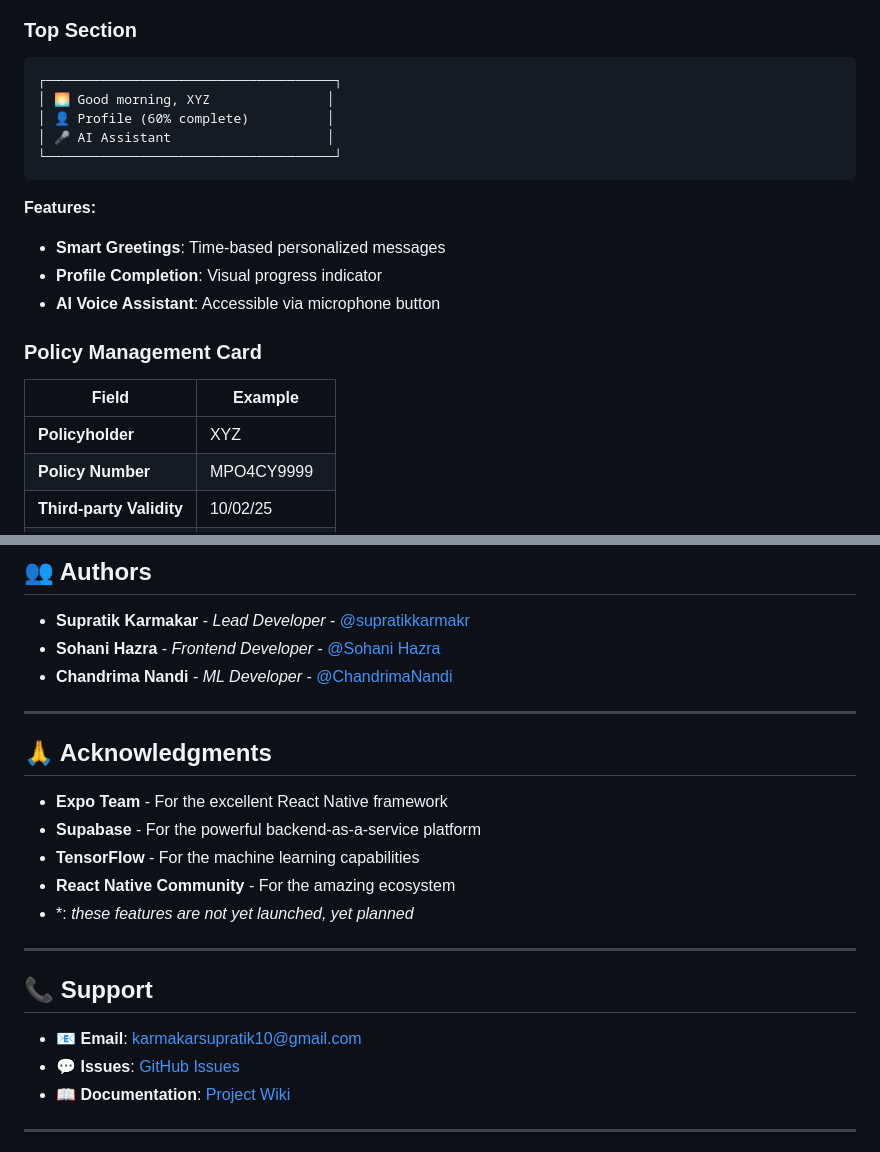
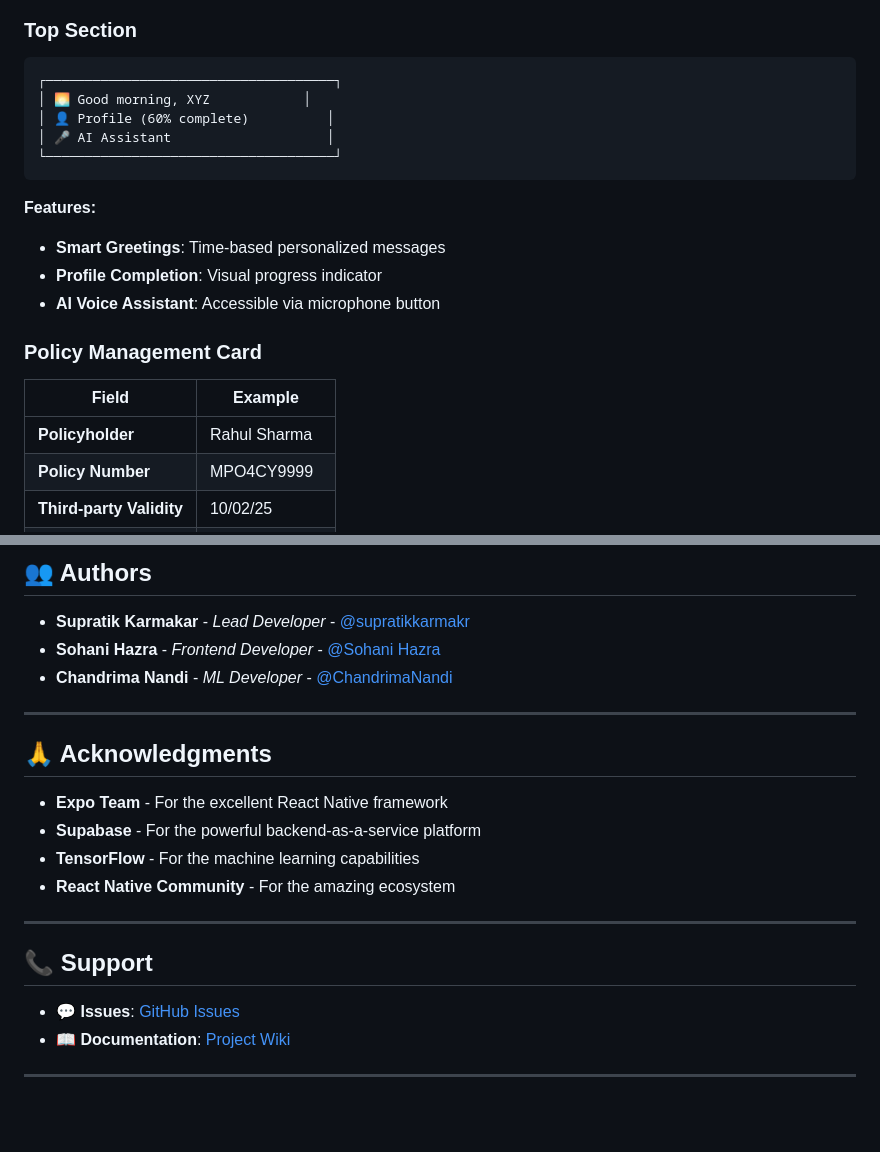
Before and after one commit to supratikkarmakr/InsurixAI, a Markdown page: README.md, 2 parts joined by grey strips. GitHub-like rendering; blank space fills up the shorter version.

````diff
--- a/README.md
+++ b/README.md
@@ -91,7 +91,7 @@
 ### Top Section
 ```
 ┌─────────────────────────────────────┐
-│ 🌅 Good morning, XYZ               │
+│ 🌅 Good morning, XYZ            │
 │ 👤 Profile (60% complete)          │
 │ 🎤 AI Assistant                    │
 └─────────────────────────────────────┘
@@ -106,7 +106,7 @@
 
 | Field | Example |
 |-------|---------|
-| **Policyholder** | XYZ |
+| **Policyholder** | Rahul Sharma |
 | **Policy Number** | MPO4CY9999 |
 | **Third-party Validity** | 10/02/25 |
 | **Policy Type** | Comprehensive |
@@ -623,18 +681,18 @@ We welcome contributions! Please follow these steps:
 
 ---
 
+
 ## 🙏 Acknowledgments
 
 - **Expo Team** - For the excellent React Native framework
 - **Supabase** - For the powerful backend-as-a-service platform
 - **TensorFlow** - For the machine learning capabilities
 - **React Native Community** - For the amazing ecosystem
-- *: *these features are not yet launched, yet planned*
+
 ---
 
 ## 📞 Support
 
-- 📧 **Email**: karmakarsupratik10@gmail.com
 - 💬 **Issues**: [GitHub Issues](https://github.com/supratikkarmakr/InsurixAI/issues)
 - 📖 **Documentation**: [Project Wiki](https://github.com/supratikkarmakr/InsurixAI/wiki)
 
````
Also changed, not shown: other parts of README.md (+62 -4 lines).
